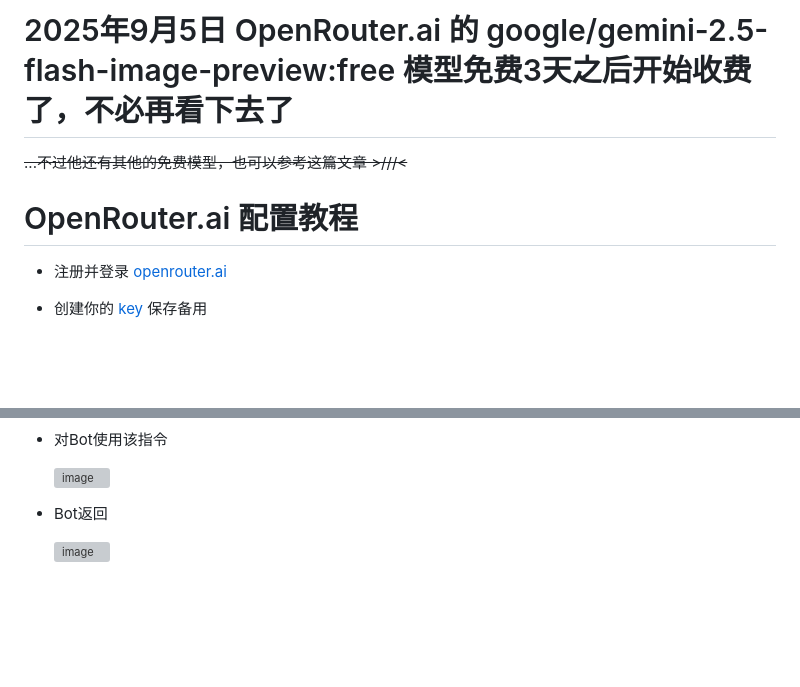
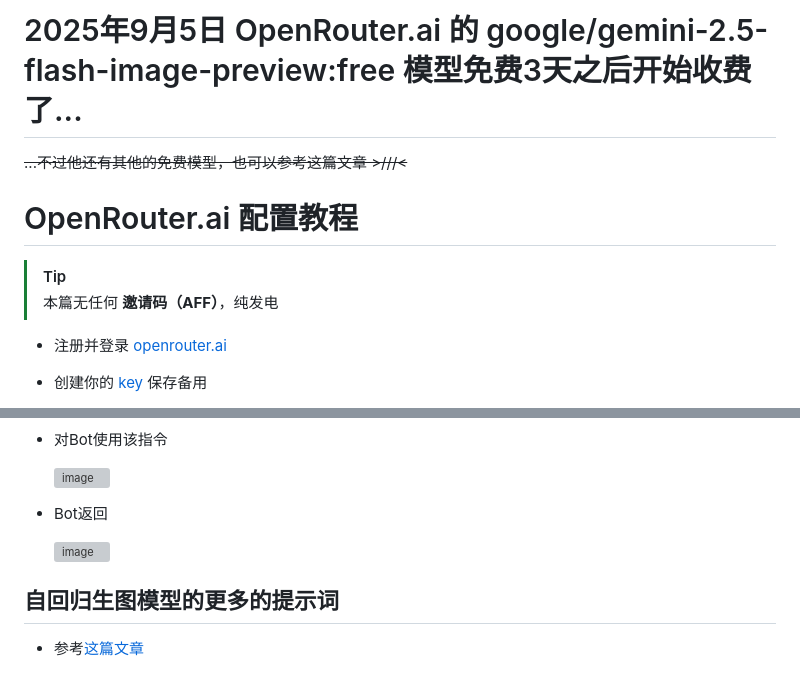
Before and after one commit to AIGC-Yunzai/siliconflow-plugin, a Markdown page: docs/openrouter_ai.md, 2 parts joined by grey strips. GitHub-like rendering; blank space fills up the shorter version; grey boxes are pictures that could not be loaded.

Commit message:
add little readme

```diff
--- a/docs/openrouter_ai.md
+++ b/docs/openrouter_ai.md
@@ -1,9 +1,12 @@
-# 2025年9月5日 OpenRouter.ai 的 google/gemini-2.5-flash-image-preview:free 模型免费3天之后开始收费了，不必再看下去了
+# 2025年9月5日 OpenRouter.ai 的 google/gemini-2.5-flash-image-preview:free 模型免费3天之后开始收费了...
 
 ~~...不过他还有其他的免费模型，也可以参考这篇文章 >///<~~
 
+# OpenRouter.ai 配置教程
 
-# OpenRouter.ai 配置教程
+> [!TIP]
+> 本篇无任何 **邀请码（AFF）**，纯发电
+>
 
 - 注册并登录 [openrouter.ai](https://openrouter.ai/)
 - 创建你的 [key](https://openrouter.ai/settings/keys) 保存备用
@@ -68,3 +71,7 @@
 - Bot返回
 
     <img width="400" alt="image" src="https://github.com/user-attachments/assets/97a0a07d-e1c4-40b4-b9e0-74961ac22142" />
+
+## 自回归生图模型的更多的提示词
+
+- 参考[这篇文章](https://bytedance.larkoffice.com/docx/L4vCdah1DoDg7axVdYGcoplSn9f)
```
